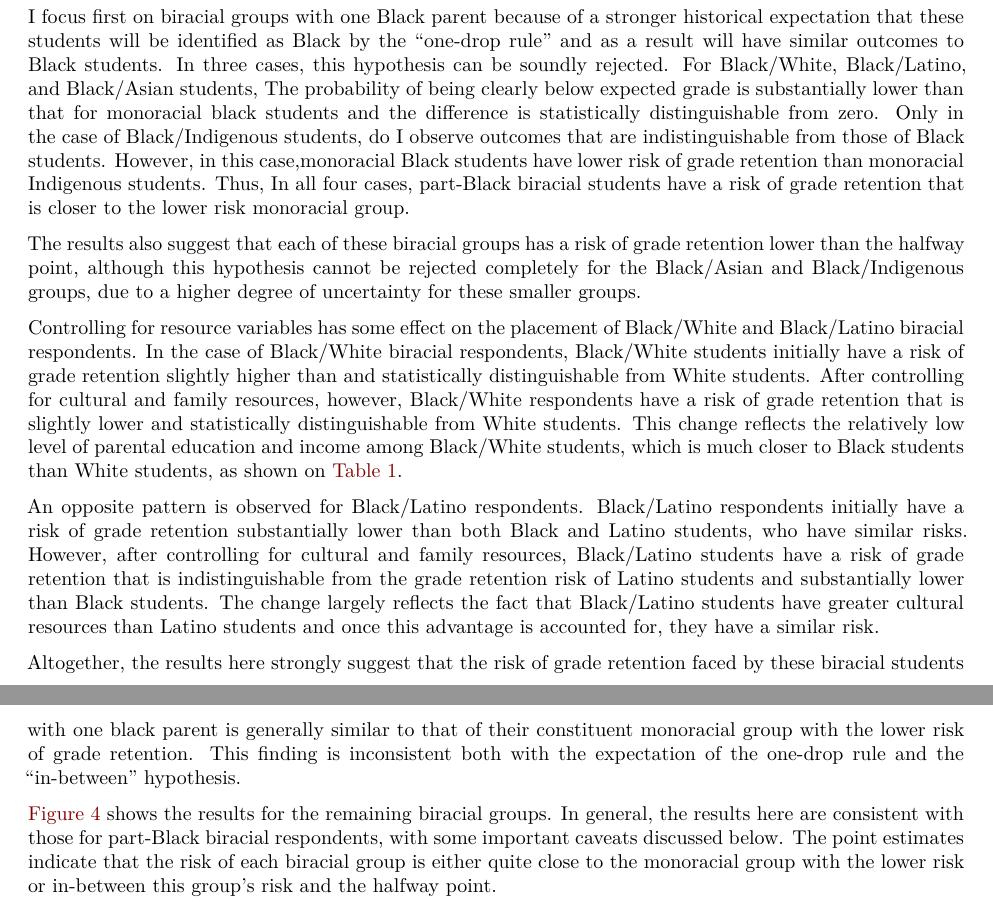
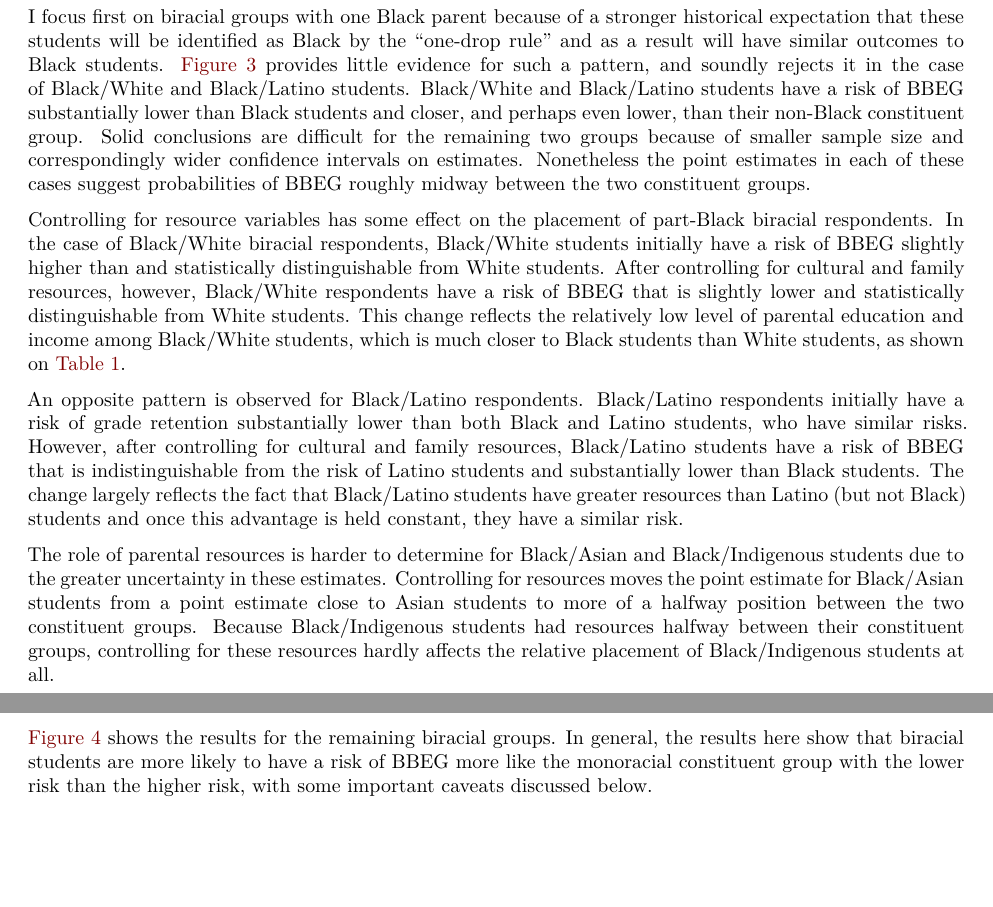
Before and after one commit to AaronGullickson/mrace_grade_retention, a Quarto document (products/paper/main.qmd): two parts of pages 11 and 12 of 15 before the commit and two parts of pages 11 and 12 of 14 after it, joined at a grey line, cut so that both start at the same text, the shorter picture padded with empty space. Rendered offline with R 4.5, knitr and Pandoc in place of Quarto, then LaTeX, with nearby package versions; some code elsewhere in the file could not run offline.

Commit message:
Edit biracial results section

````diff
--- a/products/paper/main.qmd
+++ b/products/paper/main.qmd
@@ -394,17 +394,15 @@ coef_table %>%
        y="average predicted probability of being clearly behind expected grade")
 ```
 
-I focus first on biracial groups with one Black parent because of a stronger historical expectation that these students will be identified as Black by the "one-drop rule" and as a result will have similar outcomes to Black students. In three cases, this hypothesis can be soundly rejected. For Black/White, Black/Latino, and Black/Asian students, The probability of being clearly below expected grade is substantially lower than that for monoracial black students and the difference is statistically distinguishable from zero. Only in the case of Black/Indigenous students, do I observe outcomes that are indistinguishable from those of Black students. However, in this case,monoracial Black students have lower risk of grade retention than monoracial Indigenous students. Thus, In all four cases, part-Black biracial students have a risk of grade retention that is closer to the lower risk monoracial group.
+I focus first on biracial groups with one Black parent because of a stronger historical expectation that these students will be identified as Black by the "one-drop rule" and as a result will have similar outcomes to Black students. @fig-black-models provides little evidence for such a pattern, and soundly rejects it in the case of Black/White and Black/Latino students. Black/White and Black/Latino students have a risk of BBEG substantially lower than Black students and closer, and perhaps even lower, than their non-Black constituent group. Solid conclusions are difficult for the remaining two groups because of smaller sample size and correspondingly wider confidence intervals on estimates. Nonetheless the point estimates in each of these cases suggest probabilities of BBEG roughly midway between the two constituent groups.
 
-The results also suggest that each of these biracial groups has a risk of grade retention lower than the halfway point, although this hypothesis cannot be rejected completely for the Black/Asian and Black/Indigenous groups, due to a higher degree of uncertainty for these smaller groups.
+Controlling for resource variables has some effect on the placement of part-Black biracial respondents. In the case of Black/White biracial respondents, Black/White students initially have a risk of BBEG slightly higher than and statistically distinguishable from White students. After controlling for cultural and family resources, however, Black/White respondents have a risk of BBEG that is slightly lower and statistically distinguishable from White students. This change reflects the relatively low level of parental education and income among Black/White students, which is much closer to Black students than White students, as shown on @tbl-descriptive.
 
-Controlling for resource variables has some effect on the placement of Black/White and Black/Latino biracial respondents. In the case of Black/White biracial respondents, Black/White students initially have a risk of grade retention slightly higher than and statistically distinguishable from White students. After controlling for cultural and family resources, however, Black/White respondents have a risk of grade retention that is slightly lower and statistically distinguishable from White students. This change reflects the relatively low level of parental education and income among Black/White students, which is much closer to Black students than White students, as shown on @tbl-descriptive.
+An opposite pattern is observed for Black/Latino respondents. Black/Latino respondents initially have a risk of grade retention substantially lower than both Black and Latino students, who have similar risks. However, after controlling for cultural and family resources, Black/Latino students have a risk of BBEG that is indistinguishable from the risk of Latino students and substantially lower than Black students. The change largely reflects the fact that Black/Latino students have greater resources than Latino (but not Black) students and once this advantage is held constant, they have a similar risk.
 
-An opposite pattern is observed for Black/Latino respondents. Black/Latino respondents initially have a risk of grade retention substantially lower than both Black and Latino students, who have similar risks. However, after controlling for cultural and family resources, Black/Latino students have a risk of grade retention that is indistinguishable from the grade retention risk of Latino students and substantially lower than Black students. The change largely reflects the fact that Black/Latino students have greater cultural resources than Latino students and once this advantage is accounted for, they have a similar risk.
+The role of parental resources is harder to determine for Black/Asian and Black/Indigenous students due to the greater uncertainty in these estimates. Controlling for resources moves the point estimate for Black/Asian students from a point estimate close to Asian students to more of a halfway position between the two constituent groups. Because Black/Indigenous students had resources halfway between their constituent groups, controlling for these resources hardly affects the relative placement of Black/Indigenous students at all.
 
-Altogether, the results here strongly suggest that the risk of grade retention faced by these biracial students with one black parent is generally similar to that of their constituent monoracial group with the lower risk of grade retention. This finding is inconsistent both with the expectation of the one-drop rule and the "in-between" hypothesis.
-
-@fig-other-models shows the results for the remaining biracial groups. In general, the results here are consistent with those for part-Black biracial respondents, with some important caveats discussed below. The point estimates indicate that the risk of each biracial group is either quite close to the monoracial group with the lower risk or in-between this group's risk and the halfway point.
+@fig-other-models shows the results for the remaining biracial groups. In general, the results here show that biracial students are more likely to have a risk of BBEG more like the monoracial constituent group with the lower risk than the higher risk, with some important caveats discussed below.
 
 ```{r fig-other-models}
 #| label: fig-other-models
````
Also changed, not shown: products/paper/main.qmd (6 more changed lines).
